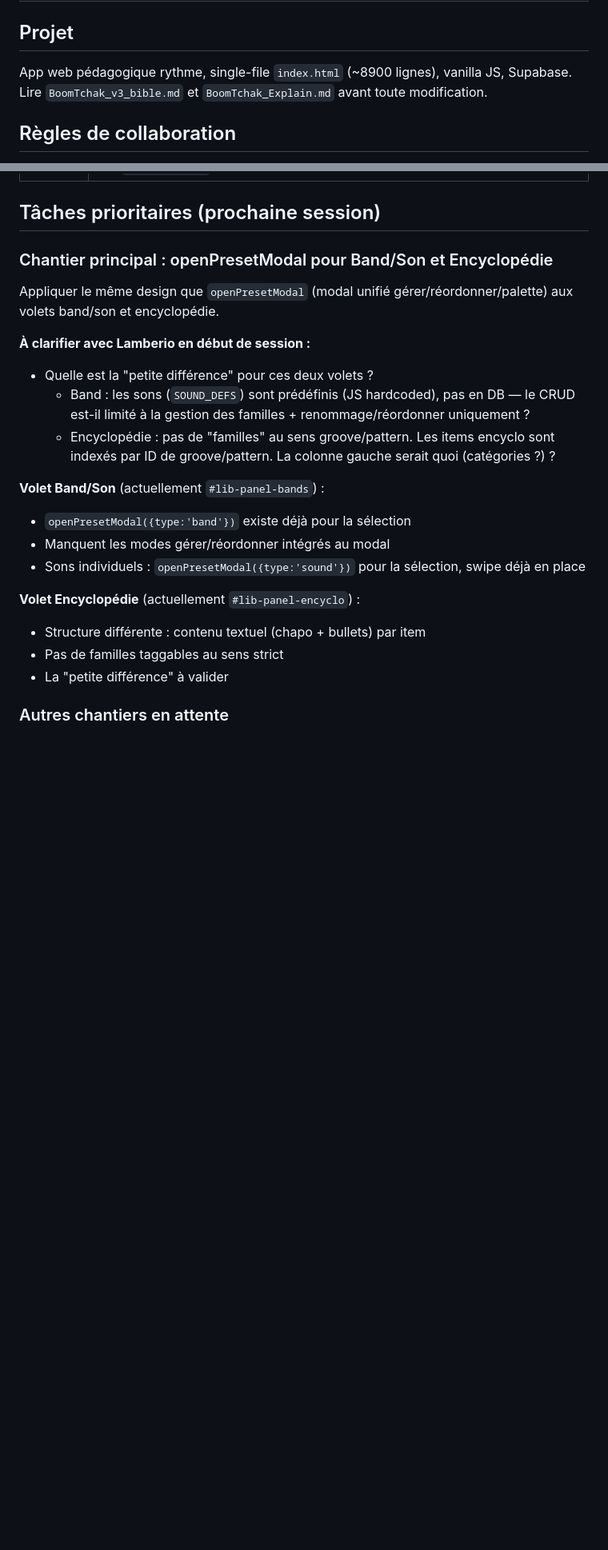
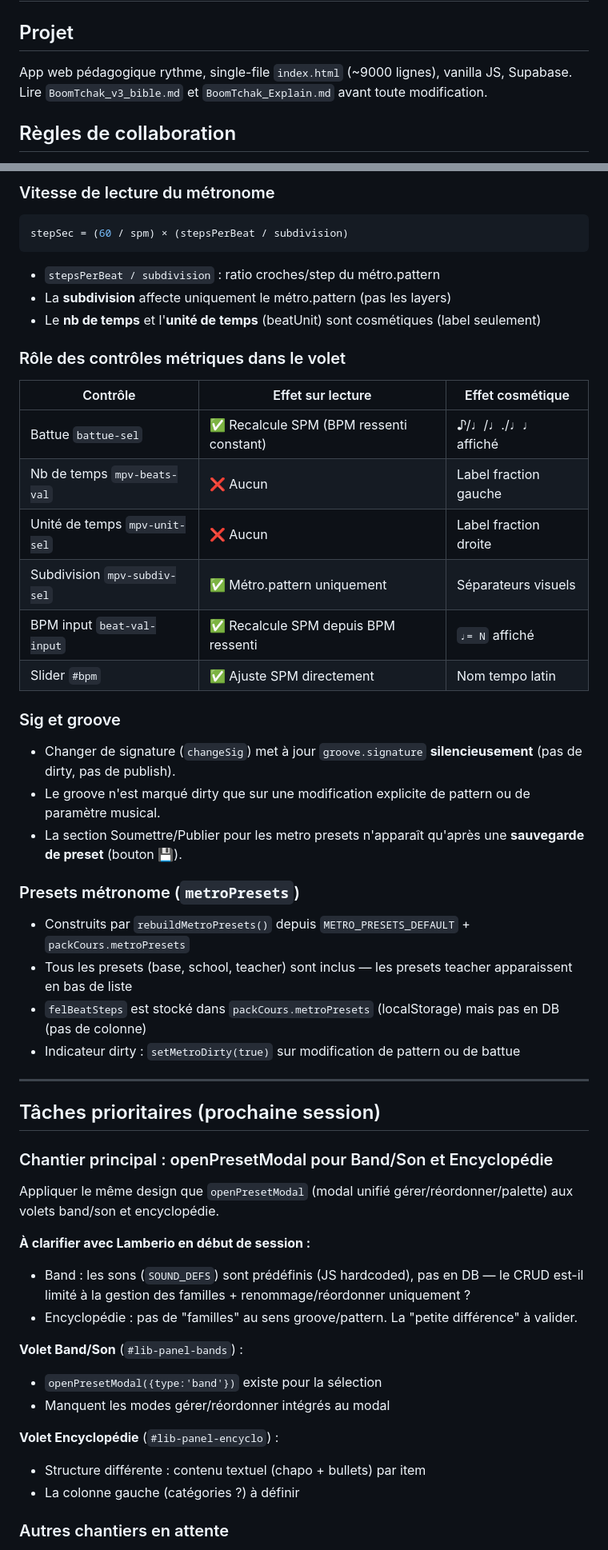
Before and after one commit to LeSonMusical/BoomTchak, a Markdown page: CLAUDE.md, 2 parts joined by grey strips. Shown at 80% size. Rendered like a GitHub page; blank space fills up the shorter version.

````diff
--- a/CLAUDE.md
+++ b/CLAUDE.md
@@ -1,7 +1,7 @@
 # BoomTchak — Instructions Claude Code
 
 ## Projet
-App web pédagogique rythme, single-file `index.html` (~8900 lignes), vanilla JS, Supabase.
+App web pédagogique rythme, single-file `index.html` (~9000 lignes), vanilla JS, Supabase.
 Lire `BoomTchak_v3_bible.md` et `BoomTchak_Explain.md` avant toute modification.
 
 ## Règles de collaboration
@@ -85,3 +125,34 @@ Merger vers : `main` après chaque session
+### Vitesse de lecture du métronome
+```js
+stepSec = (60 / spm) × (stepsPerBeat / subdivision)
+```
+- `stepsPerBeat / subdivision` : ratio croches/step du métro.pattern
+- La **subdivision** affecte uniquement le métro.pattern (pas les layers)
+- Le **nb de temps** et l'**unité de temps** (beatUnit) sont cosmétiques (label seulement)
+
+### Rôle des contrôles métriques dans le volet
+
+| Contrôle | Effet sur lecture | Effet cosmétique |
+|----------|-------------------|------------------|
+| Battue `battue-sel` | ✅ Recalcule SPM (BPM ressenti constant) | ♪/♩/♩./♩♩ affiché |
+| Nb de temps `mpv-beats-val` | ❌ Aucun | Label fraction gauche |
+| Unité de temps `mpv-unit-sel` | ❌ Aucun | Label fraction droite |
+| Subdivision `mpv-subdiv-sel` | ✅ Métro.pattern uniquement | Séparateurs visuels |
+| BPM input `beat-val-input` | ✅ Recalcule SPM depuis BPM ressenti | `♩= N` affiché |
+| Slider `#bpm` | ✅ Ajuste SPM directement | Nom tempo latin |
+
+### Sig et groove
+- Changer de signature (`changeSig`) met à jour `groove.signature` **silencieusement** (pas de dirty, pas de publish).
+- Le groove n'est marqué dirty que sur une modification explicite de pattern ou de paramètre musical.
+- La section Soumettre/Publier pour les metro presets n'apparaît qu'après une **sauvegarde de preset** (bouton 💾).
+
+### Presets métronome (`metroPresets`)
+- Construits par `rebuildMetroPresets()` depuis `METRO_PRESETS_DEFAULT` + `packCours.metroPresets`
+- Tous les presets (base, school, teacher) sont inclus — les presets teacher apparaissent en bas de liste
+- `felBeatSteps` est stocké dans `packCours.metroPresets` (localStorage) mais pas en DB (pas de colonne)
+- Indicateur dirty : `setMetroDirty(true)` sur modification de pattern ou de battue
+
+---
 
 ## Tâches prioritaires (prochaine session)
 
@@ -89,19 +160,16 @@ Merger vers : `main` après chaque session
 Appliquer le même design que `openPresetModal` (modal unifié gérer/réordonner/palette) aux volets band/son et encyclopédie.
 
 **À clarifier avec Lamberio en début de session :**
-- Quelle est la "petite différence" pour ces deux volets ?
-  - Band : les sons (`SOUND_DEFS`) sont prédéfinis (JS hardcoded), pas en DB — le CRUD est-il limité à la gestion des familles + renommage/réordonner uniquement ?
-  - Encyclopédie : pas de "familles" au sens groove/pattern. Les items encyclo sont indexés par ID de groove/pattern. La colonne gauche serait quoi (catégories ?) ?
+- Band : les sons (`SOUND_DEFS`) sont prédéfinis (JS hardcoded), pas en DB — le CRUD est-il limité à la gestion des familles + renommage/réordonner uniquement ?
+- Encyclopédie : pas de "familles" au sens groove/pattern. La "petite différence" à valider.
 
-**Volet Band/Son** (actuellement `#lib-panel-bands`) :
-- `openPresetModal({type:'band'})` existe déjà pour la sélection
+**Volet Band/Son** (`#lib-panel-bands`) :
+- `openPresetModal({type:'band'})` existe pour la sélection
 - Manquent les modes gérer/réordonner intégrés au modal
-- Sons individuels : `openPresetModal({type:'sound'})` pour la sélection, swipe déjà en place
 
-**Volet Encyclopédie** (actuellement `#lib-panel-encyclo`) :
+**Volet Encyclopédie** (`#lib-panel-encyclo`) :
 - Structure différente : contenu textuel (chapo + bullets) par item
-- Pas de familles taggables au sens strict
-- La "petite différence" à valider
+- La colonne gauche (catégories ?) à définir
 
 ### Autres chantiers en attente
 1. **G1 Fork item école** — TX modifie un item école → copie automatique en source:'teacher'
````
Also changed, not shown: other parts of CLAUDE.md (+59 -10 lines).
